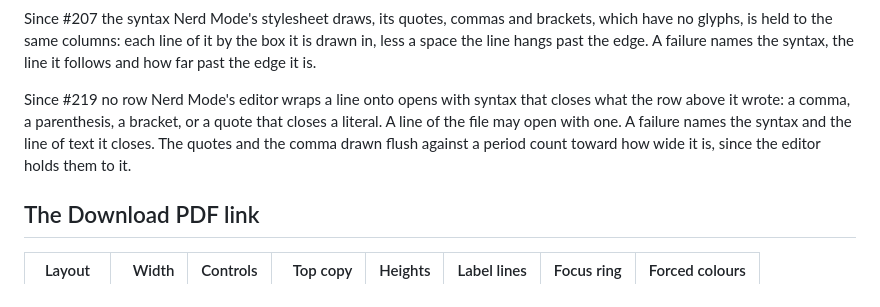
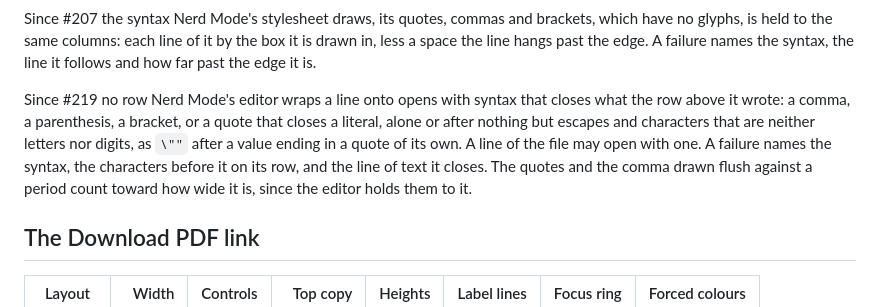
Before and after one commit to PigLardLord/cv-giovanni, a Markdown page: docs/SCREEN_AUDIT.md, the part around the change. Rendered like a GitHub page.

```diff
--- a/docs/SCREEN_AUDIT.md
+++ b/docs/SCREEN_AUDIT.md
@@ -42,9 +42,11 @@ glyphs, is held to the same columns: each line of it by the box it is drawn in,
 hangs past the edge. A failure names the syntax, the line it follows and how far past the edge it is.
 
 Since #219 no row Nerd Mode's editor wraps a line onto opens with syntax that closes what the row above
-it wrote: a comma, a parenthesis, a bracket, or a quote that closes a literal. A line of the file may
-open with one. A failure names the syntax and the line of text it closes. The quotes and the comma
-drawn flush against a period count toward how wide it is, since the editor holds them to it.
+it wrote: a comma, a parenthesis, a bracket, or a quote that closes a literal, alone or after nothing but
+escapes and characters that are neither letters nor digits, as `\""` after a value ending in a quote of
+its own. A line of the file may open with one. A failure names the syntax, the characters before it on
+its row, and the line of text it closes. The quotes and the comma drawn flush against a period count
+toward how wide it is, since the editor holds them to it.
 
 ## The Download PDF link
 
```
Also changed, not shown: AGENTS.md (+5 -2 lines).
